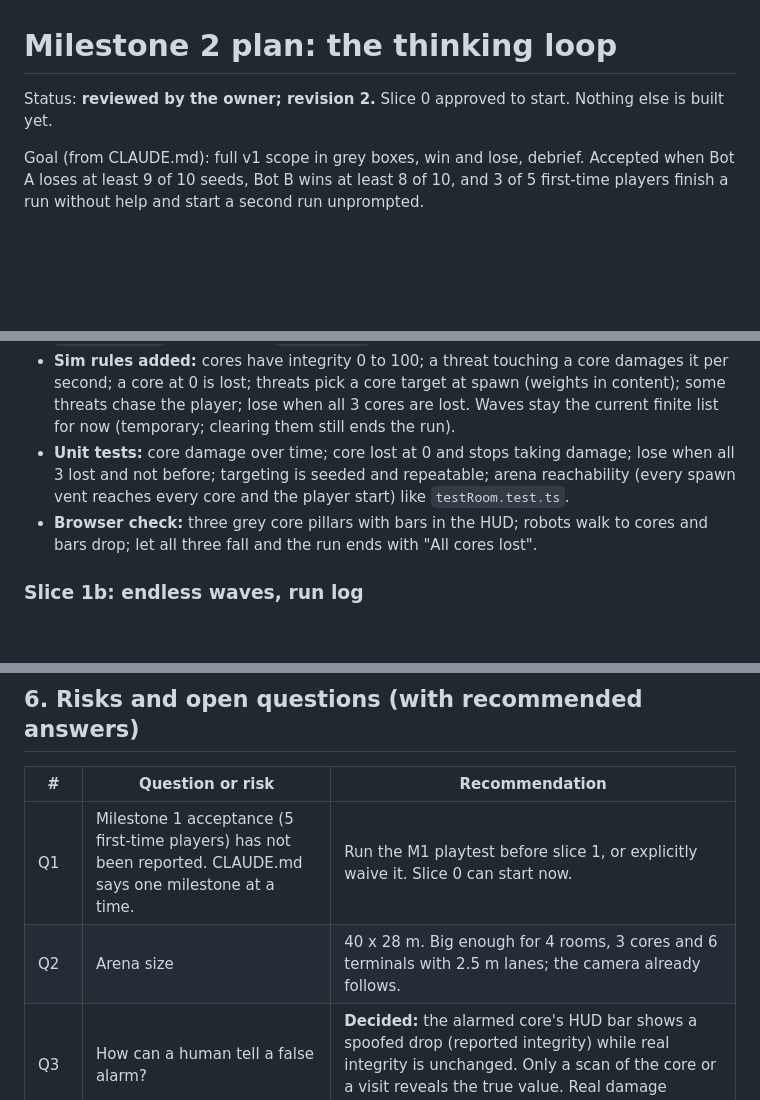
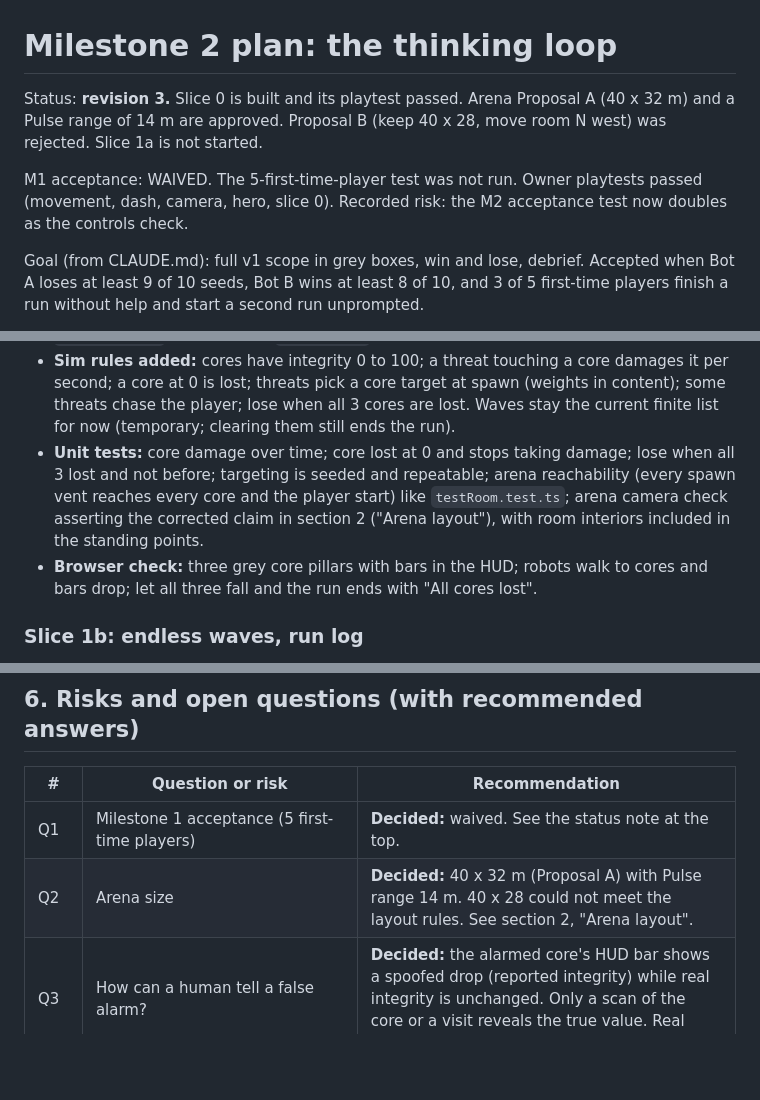
Before and after one commit to Adnanabbas17/ThinkerSkill, a Markdown page: docs/milestone2-plan.md, 3 parts joined by grey strips. Rendered like a GitHub page; blank space fills up the shorter version.

```diff
--- a/docs/milestone2-plan.md
+++ b/docs/milestone2-plan.md
@@ -1,6 +1,11 @@
 # Milestone 2 plan: the thinking loop
 
-Status: **reviewed by the owner; revision 2.** Slice 0 approved to start. Nothing else is built yet.
+Status: **revision 3.** Slice 0 is built and its playtest passed. Arena Proposal A (40 x 32 m) and a Pulse range
+of 14 m are approved. Proposal B (keep 40 x 28, move room N west) was rejected. Slice 1a is not started.
+
+M1 acceptance: WAIVED. The 5-first-time-player test was not run. Owner
+playtests passed (movement, dash, camera, hero, slice 0). Recorded risk:
+the M2 acceptance test now doubles as the controls check.
 
 Goal (from CLAUDE.md): full v1 scope in grey boxes, win and lose, debrief. Accepted when Bot A loses at least
 9 of 10 seeds, Bot B wins at least 8 of 10, and 3 of 5 first-time players finish a run without help and start
@@ -69,7 +74,8 @@ is possible.
   cores are lost. Waves stay the current finite list for now (temporary; clearing them still ends the run).
 - **Unit tests:** core damage over time; core lost at 0 and stops taking damage; lose when all 3 lost and not before;
   targeting is seeded and repeatable; arena reachability (every spawn vent reaches every core and the player
-  start) like `testRoom.test.ts`.
+  start) like `testRoom.test.ts`; arena camera check asserting the corrected claim in section 2 ("Arena layout"),
+  with room interiors included in the standing points.
 - **Browser check:** three grey core pillars with bars in the HUD; robots walk to cores and bars drop; let all
   three fall and the run ends with "All cores lost".
 
@@ -410,8 +448,8 @@ win per bot.
 
 | # | Question or risk | Recommendation |
 |---|---|---|
-| Q1 | Milestone 1 acceptance (5 first-time players) has not been reported. CLAUDE.md says one milestone at a time. | Run the M1 playtest before slice 1, or explicitly waive it. Slice 0 can start now. |
-| Q2 | Arena size | 40 x 28 m. Big enough for 4 rooms, 3 cores and 6 terminals with 2.5 m lanes; the camera already follows. |
+| Q1 | Milestone 1 acceptance (5 first-time players) | **Decided:** waived. See the status note at the top. |
+| Q2 | Arena size | **Decided:** 40 x 32 m (Proposal A) with Pulse range 14 m. 40 x 28 could not meet the layout rules. See section 2, "Arena layout". |
 | Q3 | How can a human tell a false alarm? | **Decided:** the alarmed core's HUD bar shows a spoofed drop (reported integrity) while real integrity is unchanged. Only a scan of the core or a visit reveals the true value. Real damage always shows. |
 | Q4 | How can a human tell a false clue? | Corroboration: true facts appear twice, false ones once and contradict a true one. Scanning stays for threats only. |
 | Q5 | Wrong tool effect | 0 damage, energy spent, "RESISTED" shown. Clear feedback beats partial damage. |
```
Also changed, not shown: other parts of docs/milestone2-plan.md (+38 -4 lines), CLAUDE.md (+7 -0 lines).
